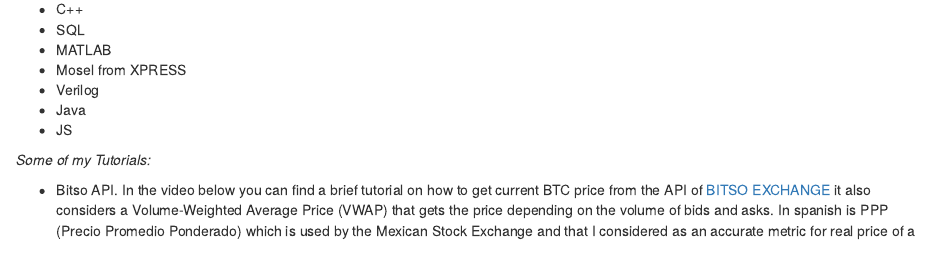
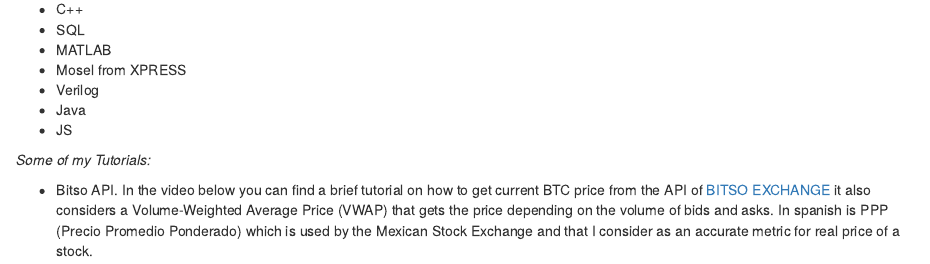
Before and after one commit to davidrodord56/davidrodord56.github.io, an R Markdown document (index.rmd): the page in a window 1100 px wide, from 380 px down. The pictures show the output file index.html that the author committed with the source, opened offline.

Commit message:
Changes Made

````diff
--- a/index.rmd
+++ b/index.rmd
@@ -42,7 +42,7 @@ I have experience coding in some programming languages:
 *Some of my Tutorials:*
 
 - Bitso API.  In the video below you can find a brief tutorial on how to get current BTC price from the API of [BITSO EXCHANGE](bitso.com){target="_blank"} it also considers a Volume-Weighted Average Price (VWAP) that gets the price depending on the volume of bids and asks.\n
-In spanish is PPP (Precio Promedio Ponderado) which is used by the Mexican Stock Exchange and that I considered as an accurate metric for real price of a stock.
+In spanish is PPP (Precio Promedio Ponderado) which is used by the Mexican Stock Exchange and that I consider as an accurate metric for real price of a stock.
 ```{r echo = FALSE}
 library(tweetrmd)
 tweet_embed("https://twitter.com/David_Rod_Ord/status/1476025484492390402?cxt=HHwWhIC-qfPW8vsoAAAA")
````
Also changed, not shown: index.html.
